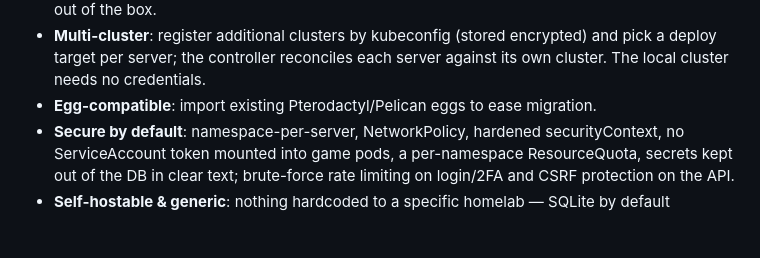
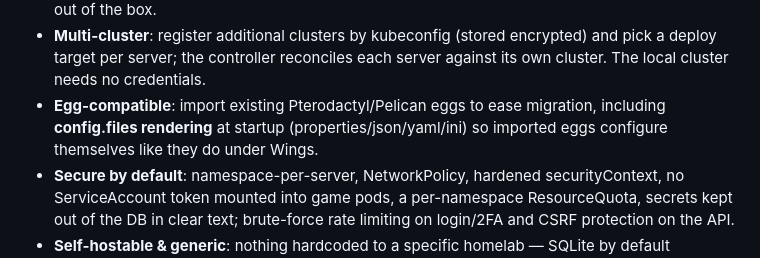
Before and after one commit to Lolozini/quetzal, a Markdown page: README.md, the part around the change. Rendered like a GitHub page; blank space fills up the shorter version.

Commit message:
docs(readme): note config.files rendering for egg compatibility

```diff
--- a/README.md
+++ b/README.md
@@ -61,7 +61,9 @@ notifications + 2FA, hibernation + egg install scripts, multi-cluster); see
 - **Multi-cluster**: register additional clusters by kubeconfig (stored
   encrypted) and pick a deploy target per server; the controller reconciles each
   server against its own cluster. The local cluster needs no credentials.
-- **Egg-compatible**: import existing Pterodactyl/Pelican eggs to ease migration.
+- **Egg-compatible**: import existing Pterodactyl/Pelican eggs to ease migration,
+  including **config.files rendering** at startup (properties/json/yaml/ini) so
+  imported eggs configure themselves like they do under Wings.
 - **Secure by default**: namespace-per-server, NetworkPolicy, hardened
   securityContext, no ServiceAccount token mounted into game pods, a per-namespace
   ResourceQuota, secrets kept out of the DB in clear text; brute-force rate
```
